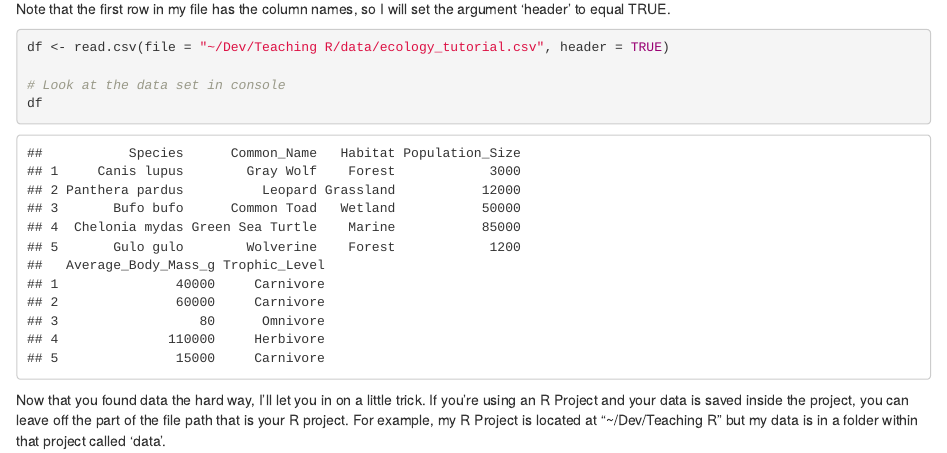
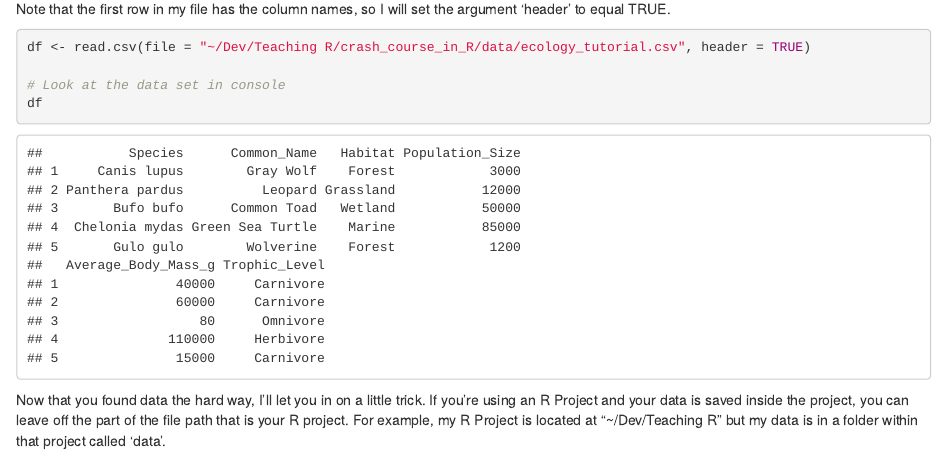
Before and after one commit to emdelekta/R-tutorials, an R Markdown document (crash_course_in_R/Crash_Course_in_R.Rmd): the page in a window 1100 px wide, from 5970 px down. Rendered offline with R 4.5, knitr and Pandoc, with nearby package versions; both versions are drawn in the output format of the newer one.

Commit message:
Updates to knit

````diff
--- a/crash_course_in_R/Crash_Course_in_R.Rmd
+++ b/crash_course_in_R/Crash_Course_in_R.Rmd
@@ -2,9 +2,11 @@
 title: "A Crash Course for R"
 author: "Emmy Delekta"
 date: "`r Sys.Date()`"
+mainfont: Helvetica
 output:
-  pdf_document: default
-  html_document: default
+  html_document:
+  pdf_document:
+    latex_engine: xelatex
 ---
 
 
@@ -193,7 +195,7 @@ To import the file into R, you will need to know the specific file path on your
 Note that the first row in my file has the column names, so I will set the argument 'header' to equal TRUE.
 
 ```{r}
-df <- read.csv(file = "~/Dev/Teaching R/data/ecology_tutorial.csv", header = TRUE)
+df <- read.csv(file = "~/Dev/Teaching R/crash_course_in_R/data/ecology_tutorial.csv", header = TRUE)
 
 # Look at the data set in console
 df
````
Also changed, not shown: crash_course_in_R/Crash_Course_in_R.html, crash_course_in_R/Crash_Course_in_R.pdf.
